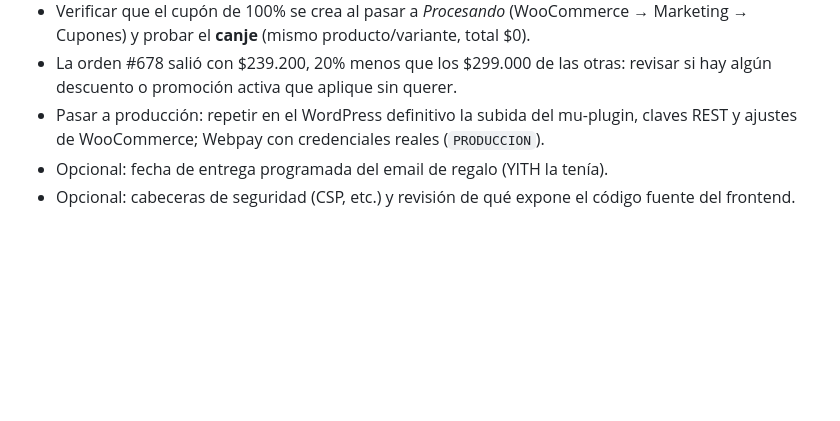
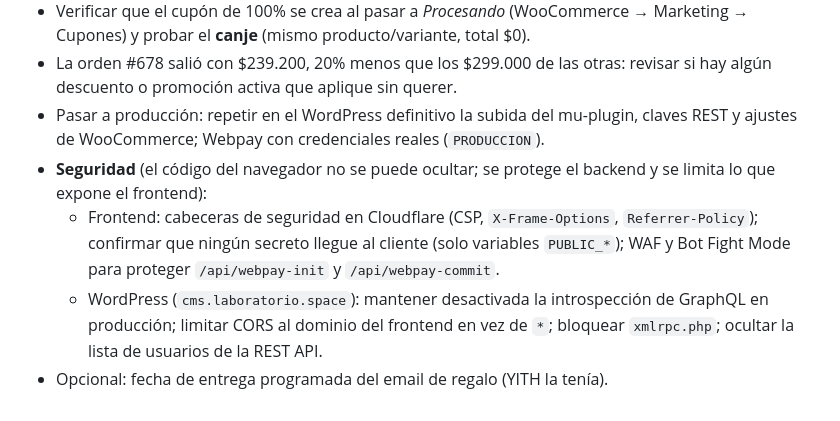
Before and after one commit to speqio/experimento01, a Markdown page: README.md, the part around the change. Drawn GitHub-style; blank space fills up the shorter version.

Commit message:
docs: agrega pendientes de seguridad
Co-Authored-By: Claude Sonnet 5 <noreply@anthropic.com>

```diff
--- a/README.md
+++ b/README.md
@@ -51,5 +51,7 @@ Secretas (panel de Cloudflare → Variables and Secrets; localmente en `.env`):
 - Verificar que el cupón de 100% se crea al pasar a *Procesando* (WooCommerce → Marketing → Cupones) y probar el **canje** (mismo producto/variante, total $0).
 - La orden #678 salió con $239.200, 20% menos que los $299.000 de las otras: revisar si hay algún descuento o promoción activa que aplique sin querer.
 - Pasar a producción: repetir en el WordPress definitivo la subida del mu-plugin, claves REST y ajustes de WooCommerce; Webpay con credenciales reales (`PRODUCCION`).
+- **Seguridad** (el código del navegador no se puede ocultar; se protege el backend y se limita lo que expone el frontend):
+  - Frontend: cabeceras de seguridad en Cloudflare (CSP, `X-Frame-Options`, `Referrer-Policy`); confirmar que ningún secreto llegue al cliente (solo variables `PUBLIC_*`); WAF y Bot Fight Mode para proteger `/api/webpay-init` y `/api/webpay-commit`.
+  - WordPress (`cms.laboratorio.space`): mantener desactivada la introspección de GraphQL en producción; limitar CORS al dominio del frontend en vez de `*`; bloquear `xmlrpc.php`; ocultar la lista de usuarios de la REST API.
 - Opcional: fecha de entrega programada del email de regalo (YITH la tenía).
-- Opcional: cabeceras de seguridad (CSP, etc.) y revisión de qué expone el código fuente del frontend.
```
